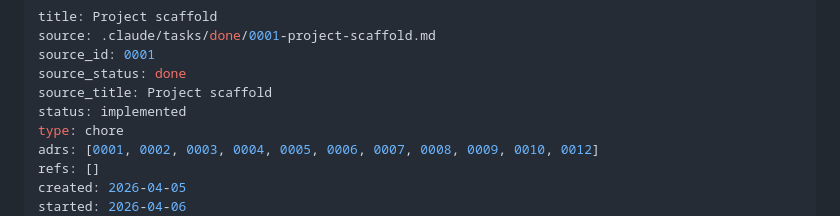
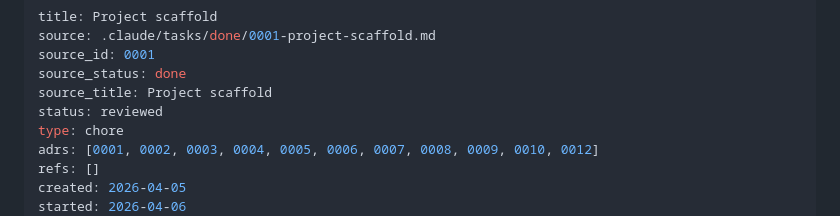
Before and after one commit to janno-p/fbapp-vibe, a Markdown page: thoughts/tickets/project-scaffold.md, the part around the change. Drawn GitHub-style.

```diff
--- a/thoughts/tickets/project-scaffold.md
+++ b/thoughts/tickets/project-scaffold.md
@@ -4,7 +4,7 @@ source: .claude/tasks/done/0001-project-scaffold.md
 source_id: 0001
 source_status: done
 source_title: Project scaffold
-status: implemented
+status: reviewed
 type: chore
 adrs: [0001, 0002, 0003, 0004, 0005, 0006, 0007, 0008, 0009, 0010, 0012]
 refs: []
```
Also changed, not shown: docs/ticket-overview.md (+3 -3 lines), thoughts/reviews/project_scaffold_closeout-review.md (added, +95 -0 lines).
